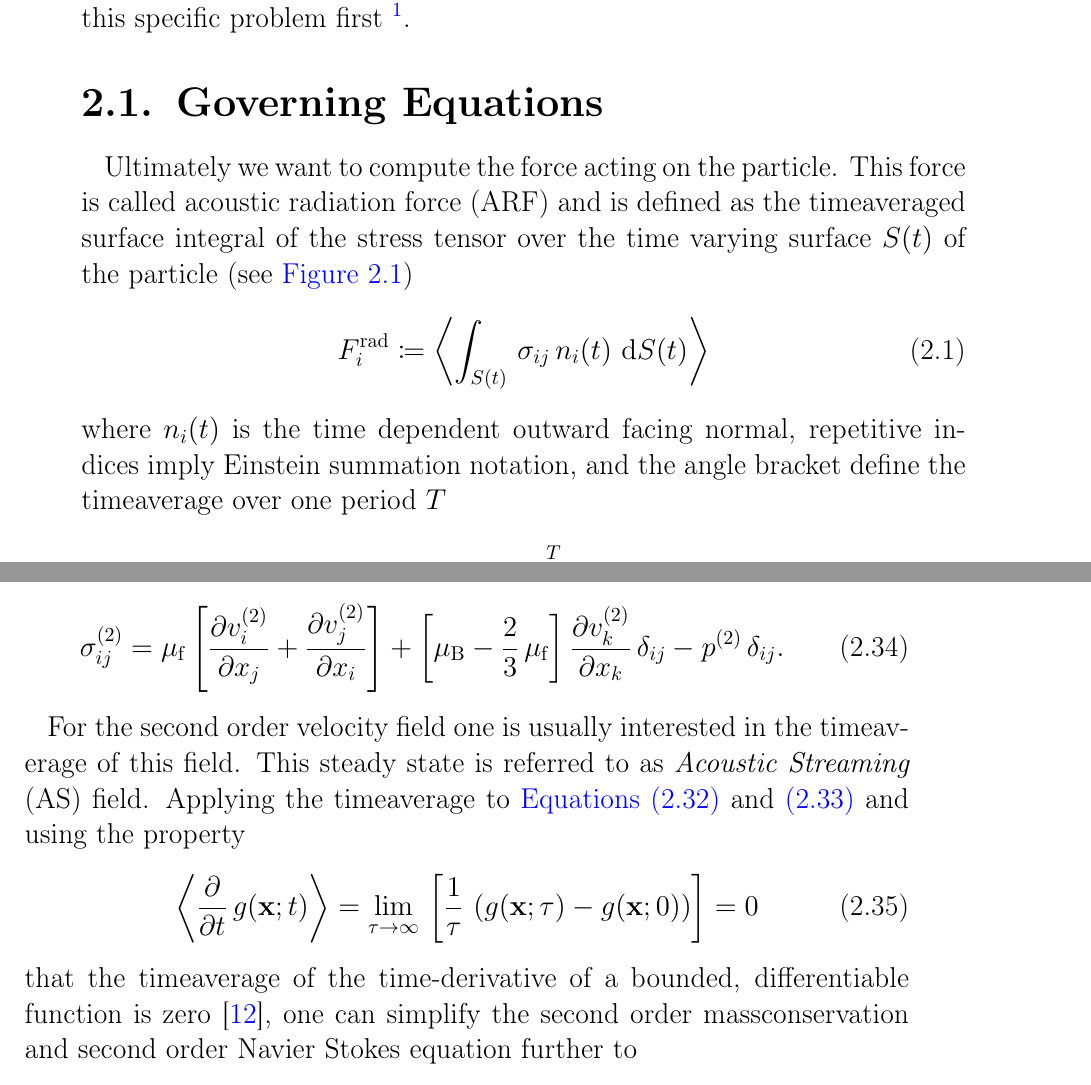
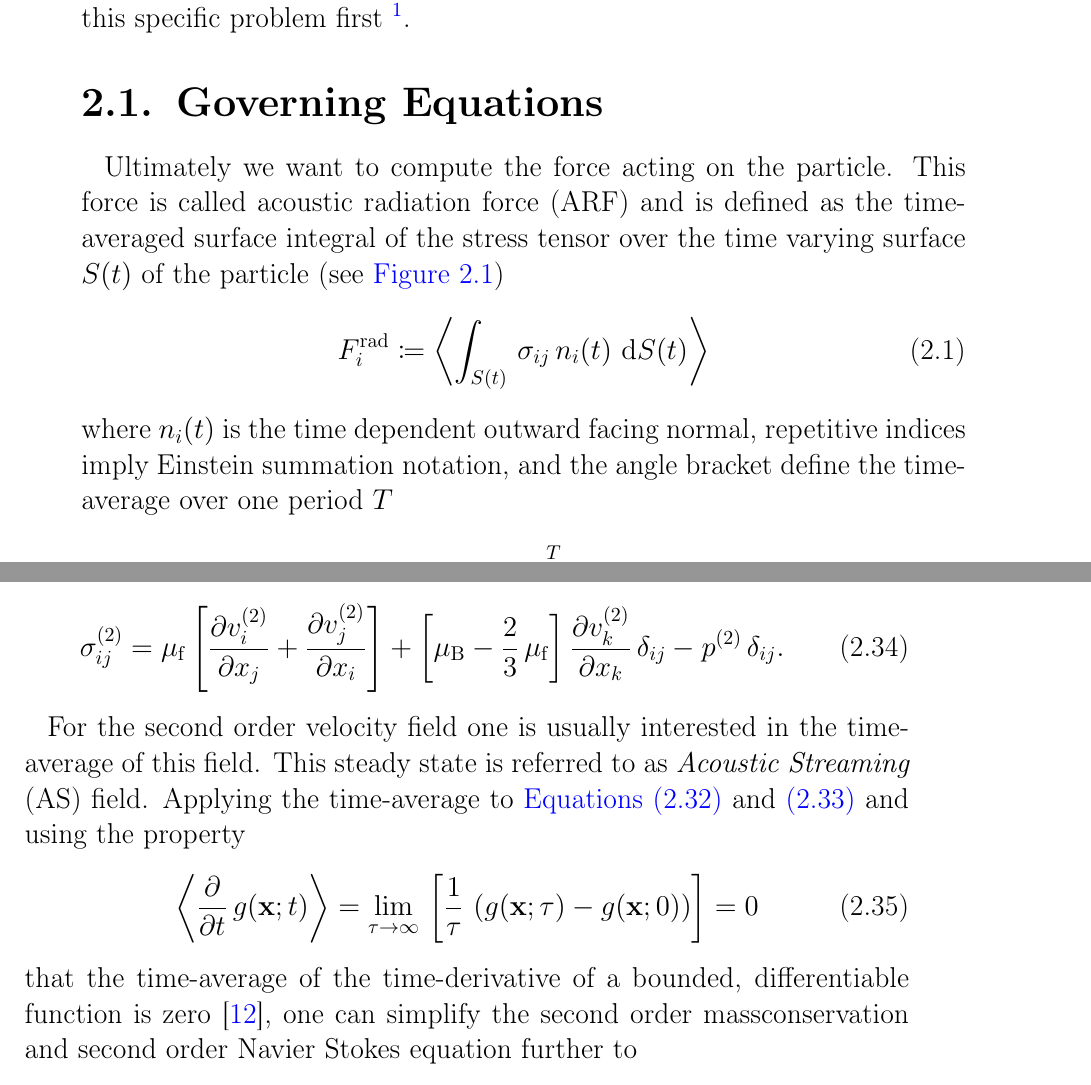
Before and after one commit to ExtremOPS/diss, a LaTeX thesis (main.tex, which reads SECTION/20_Theory/20_Sections/acoustic.tex): two parts of pages 21 and 30 of 123, joined at a grey line, cut so that both start at the same text. Compiled offline with pdfLaTeX.

Commit message:
timeaverage -> time-average

```diff
--- a/SECTION/20_Theory/20_Sections/acoustic.tex
+++ b/SECTION/20_Theory/20_Sections/acoustic.tex
@@ -12,7 +12,7 @@ all information for this chapter if not stated otherwise is taken from there.}.
 \section{Governing Equations}
 
 Ultimately we want to compute the force acting on the particle. This force is
-called acoustic radiation force (ARF) and is defined as the timeaveraged
+called acoustic radiation force (ARF) and is defined as the time-averaged
 surface integral of the stress tensor over the time varying surface $S(t)$ of
 the particle (see \cref{fig:TA-deformed_circle})
 \begin{equation}
@@ -22,10 +22,10 @@ the particle (see \cref{fig:TA-deformed_circle})
 \end{equation}
 where $\normal(t)$ is the time dependent outward facing normal, repetitive
 indices imply Einstein summation notation, and the angle bracket define the
-timeaverage over one period $T$
+time-average over one period $T$
 \begin{equation}
   \timeaverage{\Box(t)} = \frac{1}{T}\,\int\limits_{0}^{T}\Box(t)\dd{t}.
-  \label{eq:TA-timeaverage}
+  \label{eq:TA-time-average}
 \end{equation}
 
 \begin{figure}[tbp]
@@ -472,8 +472,8 @@ where the second order tress tensor (\cref{eq:TA-stress}) is
 \end{equation}
 
 For the second order velocity field one is usually interested in the
-timeaverage of this field. This steady state is referred to as \emph{Acoustic
-Streaming} (AS) field. Applying the timeaverage to
+time-average of this field. This steady state is referred to as \emph{Acoustic
+Streaming} (AS) field. Applying the time-average to
 \cref{eq:TA-nd-massconservatio,eq:TA-nd-navier} and using the property
 \begin{equation}
   \timeaverage{\pdv{t}\,g(\vb{x};t)} = \lim\limits_{\tau \rightarrow \infty}{\,
@@ -481,7 +481,7 @@ Streaming} (AS) field. Applying the timeaverage to
   \right]} = 0
   \label{eq:TA-avg-property}
 \end{equation}
-that the timeaverage of the time-derivative of a bounded, differentiable
+that the time-average of the time-derivative of a bounded, differentiable
 function is zero~\cite{Baasch2020}, one can simplify the second order
 massconservation and second order Navier Stokes equation further to
 \begin{equation}
```
Also changed, not shown: SECTION/20_Theory/20_Sections/acoustic.tex (6 more changed lines).
